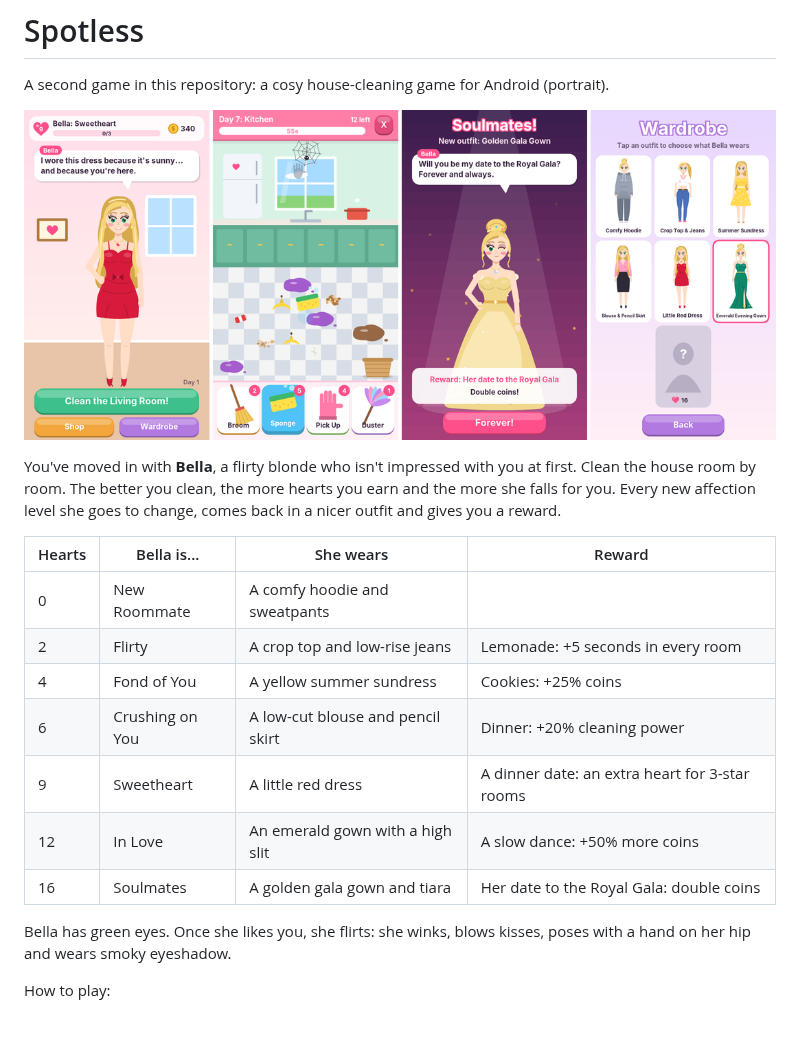
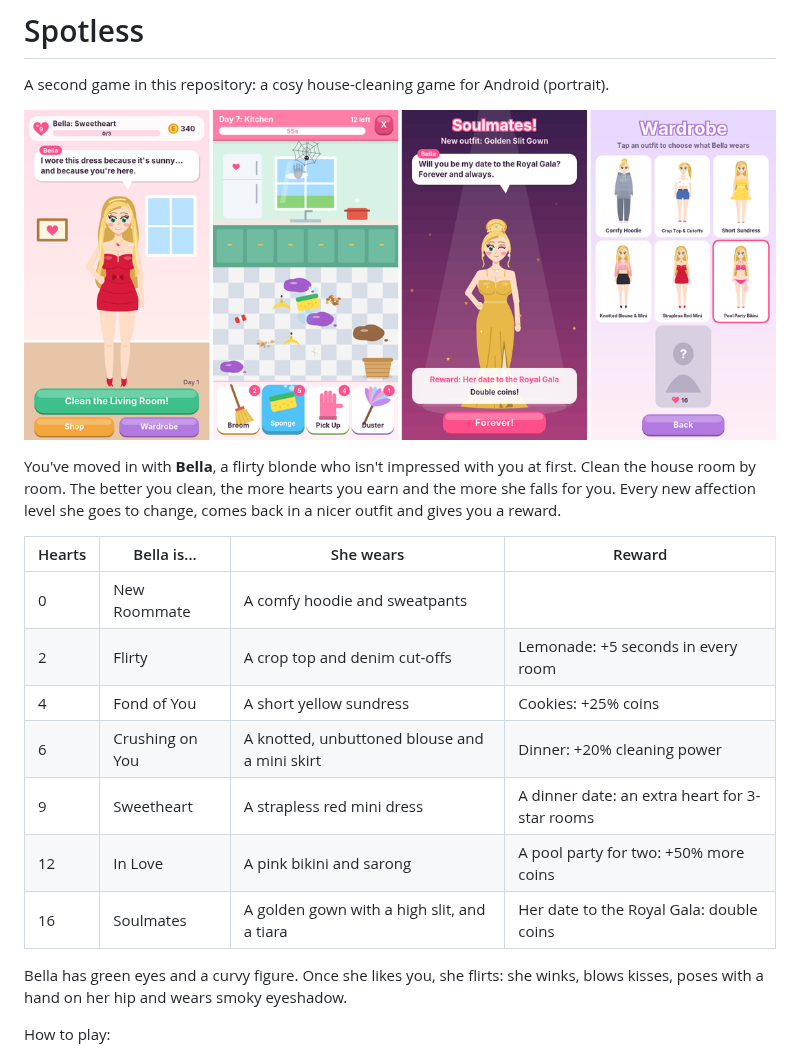
Before and after one commit to avgeropoulos/sp-ceb-llD3stroyer, a Markdown page: README.md, the part around the change. Drawn GitHub-style; pictures changed too: docs/spotless.png; blank space fills up the shorter version.

```diff
--- a/README.md
+++ b/README.md
@@ -152,14 +152,14 @@ Every new affection level she goes to change, comes back in a nicer outfit and g
 | Hearts | Bella is... | She wears | Reward |
 |---|---|---|---|
 | 0 | New Roommate | A comfy hoodie and sweatpants | |
-| 2 | Flirty | A crop top and low-rise jeans | Lemonade: +5 seconds in every room |
-| 4 | Fond of You | A yellow summer sundress | Cookies: +25% coins |
-| 6 | Crushing on You | A low-cut blouse and pencil skirt | Dinner: +20% cleaning power |
-| 9 | Sweetheart | A little red dress | A dinner date: an extra heart for 3-star rooms |
-| 12 | In Love | An emerald gown with a high slit | A slow dance: +50% more coins |
-| 16 | Soulmates | A golden gala gown and tiara | Her date to the Royal Gala: double coins |
+| 2 | Flirty | A crop top and denim cut-offs | Lemonade: +5 seconds in every room |
+| 4 | Fond of You | A short yellow sundress | Cookies: +25% coins |
+| 6 | Crushing on You | A knotted, unbuttoned blouse and a mini skirt | Dinner: +20% cleaning power |
+| 9 | Sweetheart | A strapless red mini dress | A dinner date: an extra heart for 3-star rooms |
+| 12 | In Love | A pink bikini and sarong | A pool party for two: +50% more coins |
+| 16 | Soulmates | A golden gown with a high slit, and a tiara | Her date to the Royal Gala: double coins |
 
-Bella has green eyes. Once she likes you, she flirts: she winks, blows kisses, poses with a hand on her
+Bella has green eyes and a curvy figure. Once she likes you, she flirts: she winks, blows kisses, poses with a hand on her
 hip and wears smoky eyeshadow.
 
 How to play:
```
Also changed, not shown: 2 other files.
